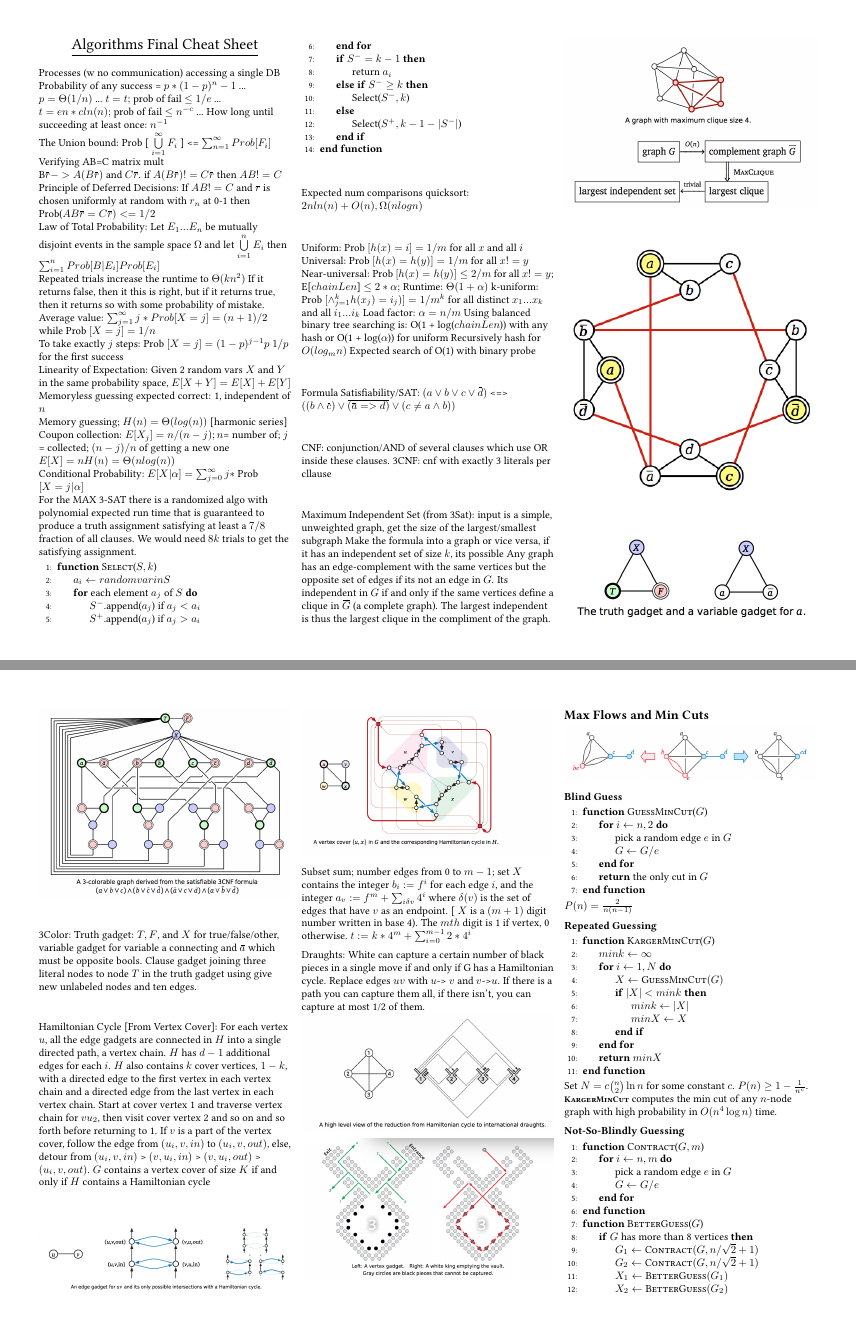
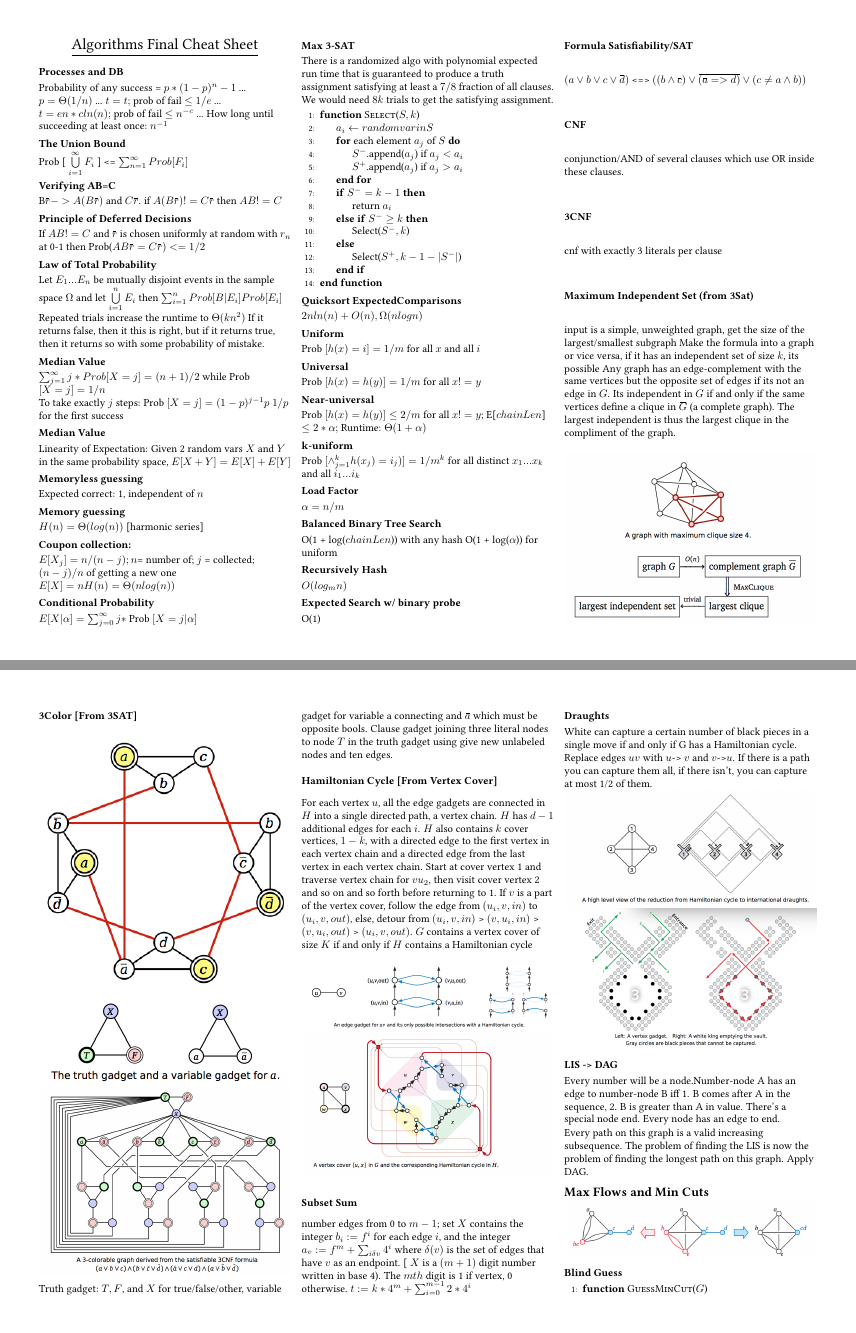
Before and after one commit to willem-dejong/algorithmsfinalcheatsheet, a LaTeX document (AlgorithmsFinalCheatSheet.tex, which reads RandomizedAlgorithms.tex): pages 1 and 2 of 4, joined at a grey line. Compiled offline with pdfLaTeX.

Commit message:
Add LIS to DAG

```diff
--- a/RandomizedAlgorithms.tex
+++ b/RandomizedAlgorithms.tex
@@ -1,5 +1,5 @@
 
-Processes (w no communication) accessing a single DB
+\subsection{Processes and DB}
 
 Probability of any success =  $p* (1 - p) ^ n-1 $ ...
 $p = \Theta(1/n)$ ...
@@ -7,40 +7,50 @@ $t = t;$ prob of fail $\leq 1/e$ ...
 $t = en*cln(n);$ prob of fail $\leq n^{-c}$ ...
 How long until succeeding at least once: $n^{-1}$
 
-The Union bound: Prob [ $\bigcup\limits_{i=1}^{\infty} F_{i}$ ] <= $\sum_{n=1}^{\infty}  Prob[ F_{i}] $
+\subsection{The Union Bound}
+Prob [ $\bigcup\limits_{i=1}^{\infty} F_{i}$ ] <= $\sum_{n=1}^{\infty}  Prob[ F_{i}] $
 
 %%%%%%%
 
-Verifying AB=C matrix mult
+\subsection{Verifying AB=C}
 
 B$\overbar{r} -> A(B\overbar{r})$ and $C\overbar{r}$. if $A(B\overbar{r}) != C\overbar{r}$ then $AB != C$
 
-Principle of Deferred Decisions: If $AB != C$ and $\overbar{r}$ is chosen uniformly at random with $r_n$ at 0-1 then Prob($AB\overbar{r} = C\overbar{r}) <= 1/2$
+\subsection{Principle of Deferred Decisions}
+If $AB != C$ and $\overbar{r}$ is chosen uniformly at random with $r_n$ at 0-1 then Prob($AB\overbar{r} = C\overbar{r}) <= 1/2$
 
-Law of Total Probability: Let $E_1 ... E_n$ be mutually disjoint events in the sample space $\Omega$ and let $\bigcup\limits_{i=1}^{n} E_{i}$ then $\sum_{i=1}^{n}  Prob[ B | E_{i}] Prob[E_{i}] $
+\subsection{Law of Total Probability}
+Let $E_1 ... E_n$ be mutually disjoint events in the sample space $\Omega$ and let $\bigcup\limits_{i=1}^{n} E_{i}$ then $\sum_{i=1}^{n}  Prob[ B | E_{i}] Prob[E_{i}] $
 
 Repeated trials increase the runtime to $\Theta(kn^2)$
 If it returns false, then it this is right, but if it returns true, then it returns so with some probability of mistake.
 
 %%%%%%%
 
-Average value: $\sum_{j=1}^{\infty}  j * Prob[ X = j ]  = (n + 1) / 2$ while Prob $[X = j] = 1/n$
+\subsection{Median Value}
+$\sum_{j=1}^{\infty}  j * Prob[ X = j ]  = (n + 1) / 2$ while Prob $[X = j] = 1/n$
 
 To take exactly $j$ steps: Prob $[X = j] = (1 - p)^{j - 1} p$
 $1/p$ for the first success
 
+\subsection{Median Value}
 Linearity of Expectation: Given 2 random vars $X$ and $Y$ in the same probability space, $E [X + Y] = E[ X ] + E [ Y ] $
 
-Memoryless guessing expected correct: 1, independent of $n$
+\subsection{Memoryless guessing}
+Expected correct: 1, independent of $n$
 
-Memory guessing; $H(n) = \Theta(log(n))$ [harmonic series]
+\subsection{Memory guessing}
+$H(n) = \Theta(log(n))$ [harmonic series]
 
-Coupon collection: $E[ X_{j}] = n / (n - j); n $= number of; $j$ = collected; $( n - j ) / n$ of getting a new one
+\subsection{Coupon collection:}
+$E[ X_{j}] = n / (n - j); n $= number of; $j$ = collected; $( n - j ) / n$ of getting a new one
 $E[X] = nH(n) = \Theta(nlog(n))$
 
-Conditional Probability: $E[ X | \alpha ] =  \sum_{j=0}^{\infty} j *$ Prob $[ X = j | \alpha]$
+\subsection{Conditional Probability}
+$E[ X | \alpha ] =  \sum_{j=0}^{\infty} j *$ Prob $[ X = j | \alpha]$
 
-For the MAX 3-SAT there is a randomized algo with polynomial expected run time that is guaranteed to produce a truth assignment satisfying at least a $7/8$ fraction of all clauses. We would need $8k$ trials to get the satisfying assignment.
+\subsection{Max 3-SAT}
+There is a randomized algo with polynomial expected run time that is guaranteed to produce a truth assignment satisfying at least a $7/8$ fraction of all clauses. We would need $8k$ trials to get the satisfying assignment.
 
 \begin{algorithmic}[1]
 	\Function{Select}{$S, k$}
@@ -60,54 +70,78 @@ For the MAX 3-SAT there is a randomized algo with polynomial expected run time t
 \end{algorithmic}
 
 %%%%
-Expected num comparisons  quicksort: $2nln(n) + O(n), \Omega(nlogn)$
+
+\subsection{Quicksort ExpectedComparisons}
+$2nln(n) + O(n), \Omega(nlogn)$
 
 %%%
 
-Uniform: Prob $[h(x) = i] = 1/m$ for all $x$ and all $i$
-Universal: Prob $[h(x) = h(y)] = 1/m$ for all $x != y$
-Near-universal: Prob $[h(x) = h(y)] \leq 2/m$ for all $x != y$; E[$chainLen$] $\leq 2*\alpha;$ Runtime: $\Theta(1 + \alpha)$
-k-uniform: Prob $ [ \wedge{}_{j=1}^{k} h(x_j) = i_j) ] = 1 / m^{k}$ for all distinct $x_1...x_k$ and all $i_1...i_k$
-Load factor: $\alpha = n/m$
-Using balanced binary tree searching is: O(1 + log($chainLen$)) with any hash or O(1 + log($\alpha$)) for uniform
-Recursively hash for $O(log_{m}{n})$
-Expected search of O(1) with binary probe
+\subsection{Uniform}
+
+Prob $[h(x) = i] = 1/m$ for all $x$ and all $i$
+
+\subsection{Universal}
+Prob $[h(x) = h(y)] = 1/m$ for all $x != y$
+\subsection{Near-universal}
+Prob $[h(x) = h(y)] \leq 2/m$ for all $x != y$; E[$chainLen$] $\leq 2*\alpha;$ Runtime: $\Theta(1 + \alpha)$
+\subsection{k-uniform}
+Prob $ [ \wedge{}_{j=1}^{k} h(x_j) = i_j) ] = 1 / m^{k}$ for all distinct $x_1...x_k$ and all $i_1...i_k$
+\subsection{Load Factor}
+$\alpha = n/m$
+\subsection{Balanced Binary Tree Search}
+O(1 + log($chainLen$)) with any hash
+O(1 + log($\alpha$)) for uniform
+\subsection{Recursively Hash}
+$O(log_{m}{n})$
+\subsection{Expected Search w/ binary probe}
+O(1)
 
 %%%%
 
-Formula Satisfiability/SAT:
+\subsection{Formula Satisfiability/SAT}
 $(a \vee b \vee c \vee \overbar{d})$ <=>  $((b \wedge \overbar{c}) \vee \overbar{ ( \overbar{a} => d) } \vee (c \neq a \wedge b)) $
 
-CNF: conjunction/AND of several clauses which use OR inside these clauses.
-3CNF: cnf with exactly 3 literals per cllause
+\subsection{CNF}
+conjunction/AND of several clauses which use OR inside these clauses.
+\subsection{3CNF}
+cnf with exactly 3 literals per clause
 
-Maximum Independent Set (from 3Sat): input is a simple, unweighted graph, get the size of the largest/smallest subgraph
+\subsection{Maximum Independent Set (from 3Sat)}
+input is a simple, unweighted graph, get the size of the largest/smallest subgraph
 Make the formula into a graph or vice versa, if it has an independent set of size $k$, its possible
 Any graph has an edge-complement with the same vertices but the opposite set of edges if its not an edge in $G$. Its independent in $G$ if and only if the same vertices define a clique in $\overbar{G}$ (a complete graph). The largest independent is thus the largest clique in the compliment of the graph.
 
 \includegraphics[width=\linewidth]{images/maxclique.png}
 
+\subsection{3Color [From 3SAT]}
 \includegraphics[width=\linewidth]{images/hamcycle.png}
-
 \includegraphics[width=\linewidth]{images/truthgadget.png}
-
 \includegraphics[width=\linewidth]{images/3color.png}
 
+Truth gadget: $T,F$, and $X$ for true/false/other, variable gadget for variable a connecting and $\overbar{a}$ which must be opposite bools. Clause gadget joining three literal nodes to node $T$ in the truth gadget using give new unlabeled nodes and ten edges.
 
-3Color: Truth gadget: $T,F$, and $X$ for true/false/other, variable gadget for variable a connecting and $\overbar{a}$ which must be opposite bools. Clause gadget joining three literal nodes to node $T$ in the truth gadget using give new unlabeled nodes and ten edges.
+\subsection{Hamiltonian Cycle [From Vertex Cover]}
 
-Hamiltonian Cycle [From Vertex Cover]: For each vertex $u$, all the edge gadgets are connected in $H$ into a single directed path, a vertex chain. $H$ has $d-1$ additional edges for each $i$. $H$ also contains $k$ cover vertices, $1 - k$, with a directed edge to the first vertex in each vertex chain and a directed edge from the last vertex in each vertex chain.
+For each vertex $u$, all the edge gadgets are connected in $H$ into a single directed path, a vertex chain. $H$ has $d-1$ additional edges for each $i$. $H$ also contains $k$ cover vertices, $1 - k$, with a directed edge to the first vertex in each vertex chain and a directed edge from the last vertex in each vertex chain.
 Start at cover vertex 1 and traverse vertex chain for $vu_{2}$, then visit cover vertex 2 and so on and so forth before returning to 1. If $v$ is a part of the vertex cover, follow the edge from $(u_{i}, v, in)$ to $(u_{i}, v, out)$, else, detour from  $(u_{i}, v, in)$ > $(v, u_{i}, in)$ > $(v, u_{i}, out)$ > $(u_{i}, v, out)$.
 $G$ contains a vertex cover of size $K$ if and only if $H$ contains a Hamiltonian cycle
 
 \includegraphics[width=\linewidth]{images/edgegadget.png}
-
-
 \includegraphics[width=\linewidth]{images/hamiltoniancycle.png}
 
-Subset sum; number edges from 0 to $m-1$; set $X$ contains the integer $b_{i} := f^{i}$ for each edge $i$, and the integer $a_{v} := f^{m} + \sum_{i \delta v}{4^i}$ where $\delta(v)$ is the set of edges that have $v$ as an endpoint. [ $X$ is a $(m+1)$ digit number written in base 4). The $mth$ digit is 1 if vertex, 0 otherwise. $t:= k * 4^m + \sum_{i = 0}^{m-1}{2 * 4^i}$
+\subsection{Subset Sum}
 
-Draughts: White can capture a certain number of black pieces in a single move if and only if G has a Hamiltonian cycle. Replace edges $uv$ with  $u$-> $v$ and $v$->$u$. If there is a path you can capture them all, if there isn't, you can capture at most 1/2 of them.
+number edges from 0 to $m-1$; set $X$ contains the integer $b_{i} := f^{i}$ for each edge $i$, and the integer $a_{v} := f^{m} + \sum_{i \delta v}{4^i}$ where $\delta(v)$ is the set of edges that have $v$ as an endpoint. [ $X$ is a $(m+1)$ digit number written in base 4). The $mth$ digit is 1 if vertex, 0 otherwise. $t:= k * 4^m + \sum_{i = 0}^{m-1}{2 * 4^i}$
+
+\subsection{Draughts}
+
+White can capture a certain number of black pieces in a single move if and only if G has a Hamiltonian cycle. Replace edges $uv$ with  $u$-> $v$ and $v$->$u$. If there is a path you can capture them all, if there isn't, you can capture at most 1/2 of them.
 \includegraphics[width=\linewidth]{images/draughtssmall.png}
 
 \includegraphics[width=\linewidth]{images/draughts.png}
+
+\subsection{LIS -> DAG}
+
+Every number will be a node.Number-node A has an edge to number-node B iff 1. B comes after A in the sequence, 2. B is greater than A in value. There's a special node end. Every node has an edge to end.
+
+Every path on this graph is a valid increasing subsequence. The problem of finding the LIS is now the problem of finding the longest path on this graph. Apply DAG.
```
Also changed, not shown: AlgorithmsFinalCheatSheet.pdf.
